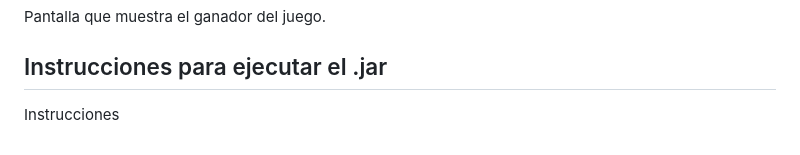
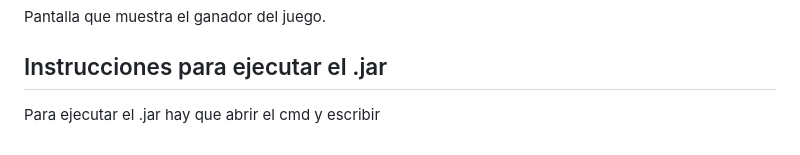
Before and after one commit to zdpgonzalo/DumpySlimes, a Markdown page: README.md, the part around the change printed below. GitHub-like rendering.

```diff
--- a/README.md
+++ b/README.md
@@ -67,4 +67,4 @@ Pantalla que muestra la puntuación de la ronda de cada uno de los jugadores de
 Pantalla que muestra el ganador del juego.
 
 ## Instrucciones para ejecutar el .jar
-Instrucciones
+Para ejecutar el .jar hay que abrir el cmd y escribir
```
Also changed, not shown: other parts of README.md (+1 -1 lines).
